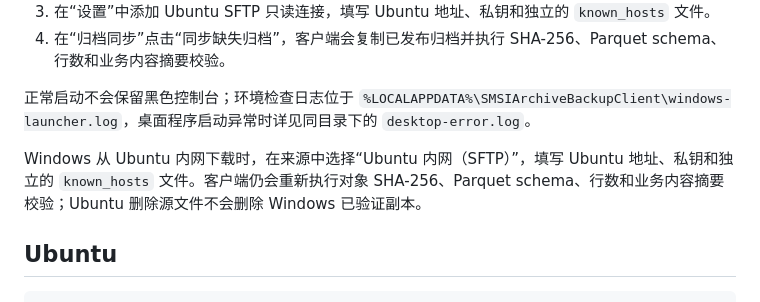
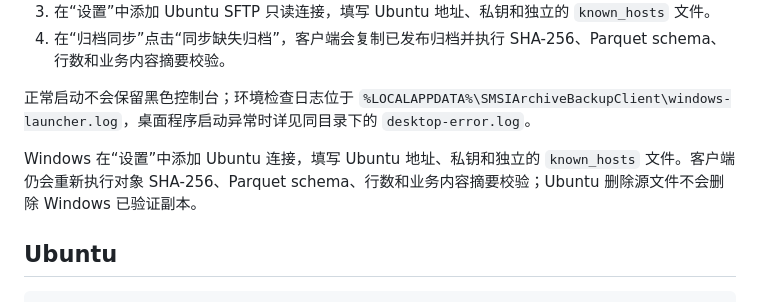
Before and after one commit to clone668/smsi-archive-client, a Markdown page: README.md, the part around the change. GitHub-like rendering.

Commit message:
docs: align Windows setup instructions

```diff
--- a/README.md
+++ b/README.md
@@ -40,7 +40,7 @@
 
 正常启动不会保留黑色控制台；环境检查日志位于 `%LOCALAPPDATA%\SMSIArchiveBackupClient\windows-launcher.log`，桌面程序启动异常时详见同目录下的 `desktop-error.log`。
 
-Windows 从 Ubuntu 内网下载时，在来源中选择“Ubuntu 内网（SFTP）”，填写 Ubuntu 地址、私钥和独立的 `known_hosts` 文件。客户端仍会重新执行对象 SHA-256、Parquet schema、行数和业务内容摘要校验；Ubuntu 删除源文件不会删除 Windows 已验证副本。
+Windows 在“设置”中添加 Ubuntu 连接，填写 Ubuntu 地址、私钥和独立的 `known_hosts` 文件。客户端仍会重新执行对象 SHA-256、Parquet schema、行数和业务内容摘要校验；Ubuntu 删除源文件不会删除 Windows 已验证副本。
 
 ## Ubuntu
 
```
